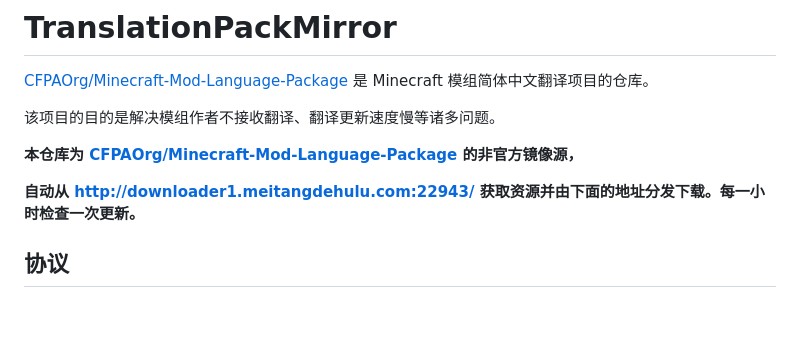
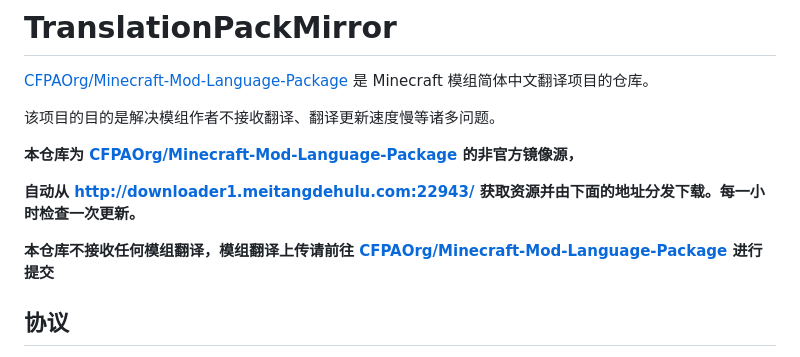
Before and after one commit to zkitefly/TranslationPackMirror, a Markdown page: README.md, the part around the change. Rendered like a GitHub page; blank space fills up the shorter version.

```diff
--- a/README.md
+++ b/README.md
@@ -7,6 +7,8 @@
 **本仓库为 [CFPAOrg/Minecraft-Mod-Language-Package](https://github.com/CFPAOrg/Minecraft-Mod-Language-Package) 的非官方镜像源，**
 
 **自动从 http://downloader1.meitangdehulu.com:22943/ 获取资源并由下面的地址分发下载。每一小时检查一次更新。**
+
+**本仓库不接收任何模组翻译，模组翻译上传请前往 [CFPAOrg/Minecraft-Mod-Language-Package](https://github.com/CFPAOrg/Minecraft-Mod-Language-Package/pulls) 进行提交**
 
 ## 协议
 
```
